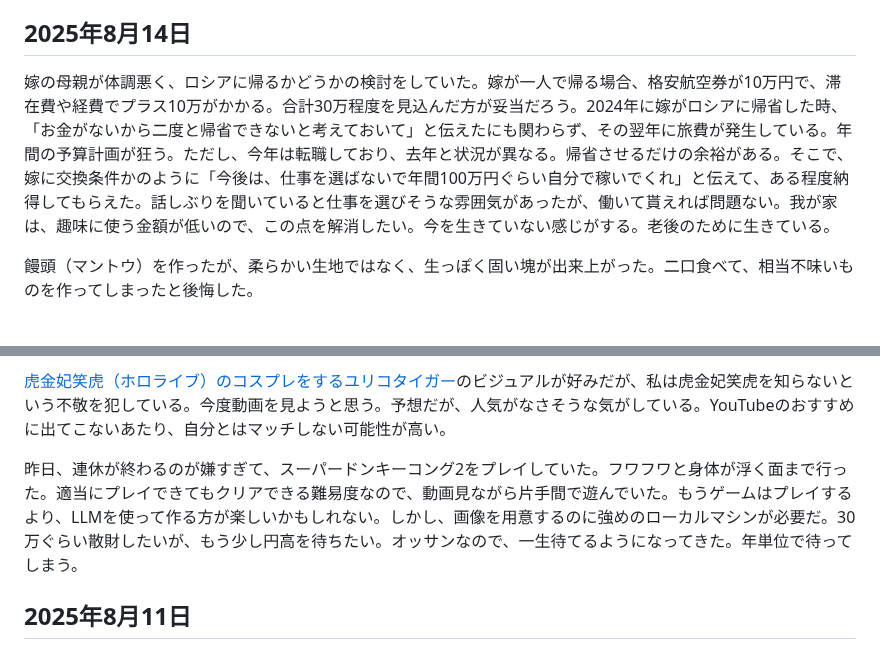
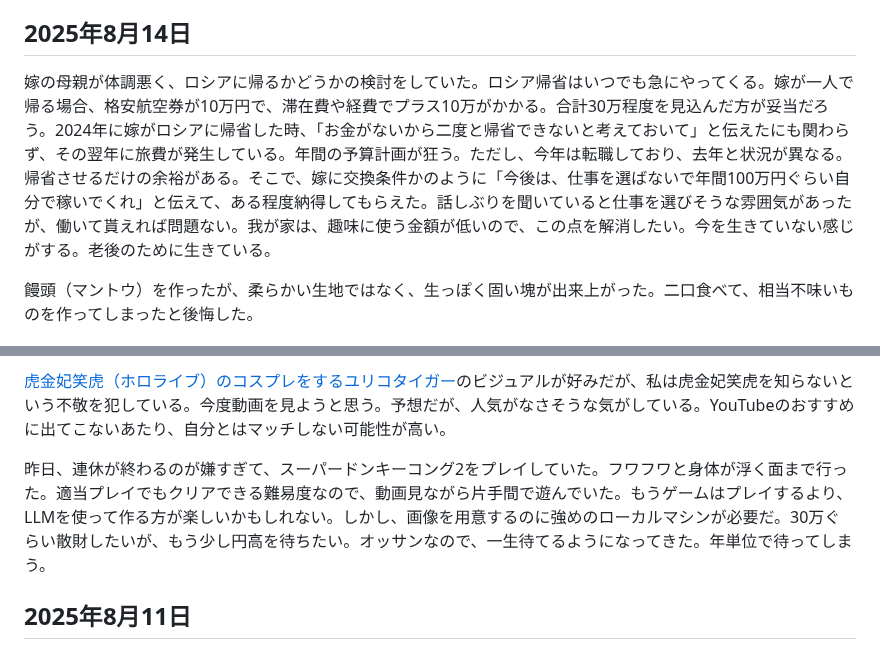
Before and after one commit to nao1215/my-life, a Markdown page: public/index.md, 2 parts joined by grey strips. Rendered like a GitHub page.

Commit message:
index.md の更新

```diff
--- a/public/index.md
+++ b/public/index.md
@@ -20,7 +20,7 @@
 
 ## 2025年8月14日
 
-嫁の母親が体調悪く、ロシアに帰るかどうかの検討をしていた。嫁が一人で帰る場合、格安航空券が10万円で、滞在費や経費でプラス10万がかかる。合計30万程度を見込んだ方が妥当だろう。2024年に嫁がロシアに帰省した時、「お金がないから二度と帰省できないと考えておいて」と伝えたにも関わらず、その翌年に旅費が発生している。年間の予算計画が狂う。ただし、今年は転職しており、去年と状況が異なる。帰省させるだけの余裕がある。そこで、嫁に交換条件かのように「今後は、仕事を選ばないで年間100万円ぐらい自分で稼いでくれ」と伝えて、ある程度納得してもらえた。話しぶりを聞いていると仕事を選びそうな雰囲気があったが、働いて貰えれば問題ない。我が家は、趣味に使う金額が低いので、この点を解消したい。今を生きていない感じがする。老後のために生きている。
+嫁の母親が体調悪く、ロシアに帰るかどうかの検討をしていた。ロシア帰省はいつでも急にやってくる。嫁が一人で帰る場合、格安航空券が10万円で、滞在費や経費でプラス10万がかかる。合計30万程度を見込んだ方が妥当だろう。2024年に嫁がロシアに帰省した時、「お金がないから二度と帰省できないと考えておいて」と伝えたにも関わらず、その翌年に旅費が発生している。年間の予算計画が狂う。ただし、今年は転職しており、去年と状況が異なる。帰省させるだけの余裕がある。そこで、嫁に交換条件かのように「今後は、仕事を選ばないで年間100万円ぐらい自分で稼いでくれ」と伝えて、ある程度納得してもらえた。話しぶりを聞いていると仕事を選びそうな雰囲気があったが、働いて貰えれば問題ない。我が家は、趣味に使う金額が低いので、この点を解消したい。今を生きていない感じがする。老後のために生きている。
 
 饅頭（マントウ）を作ったが、柔らかい生地ではなく、生っぽく固い塊が出来上がった。二口食べて、相当不味いものを作ってしまったと後悔した。
 
@@ -40,7 +40,7 @@
 
 [虎金妃笑虎（ホロライブ）のコスプレをするユリコタイガー](https://www.instagram.com/reel/DFnR1vnvWyC/)のビジュアルが好みだが、私は虎金妃笑虎を知らないという不敬を犯している。今度動画を見ようと思う。予想だが、人気がなさそうな気がしている。YouTubeのおすすめに出てこないあたり、自分とはマッチしない可能性が高い。
 
-昨日、連休が終わるのが嫌すぎて、スーパードンキーコング2をプレイしていた。フワフワと身体が浮く面まで行った。適当にプレイできてもクリアできる難易度なので、動画見ながら片手間で遊んでいた。もうゲームはプレイするより、LLMを使って作る方が楽しいかもしれない。しかし、画像を用意するのに強めのローカルマシンが必要だ。30万ぐらい散財したいが、もう少し円高を待ちたい。オッサンなので、一生待てるようになってきた。年単位で待ってしまう。
+昨日、連休が終わるのが嫌すぎて、スーパードンキーコング2をプレイしていた。フワフワと身体が浮く面まで行った。適当プレイでもクリアできる難易度なので、動画見ながら片手間で遊んでいた。もうゲームはプレイするより、LLMを使って作る方が楽しいかもしれない。しかし、画像を用意するのに強めのローカルマシンが必要だ。30万ぐらい散財したいが、もう少し円高を待ちたい。オッサンなので、一生待てるようになってきた。年単位で待ってしまう。
 
 ## 2025年8月11日
 
```
